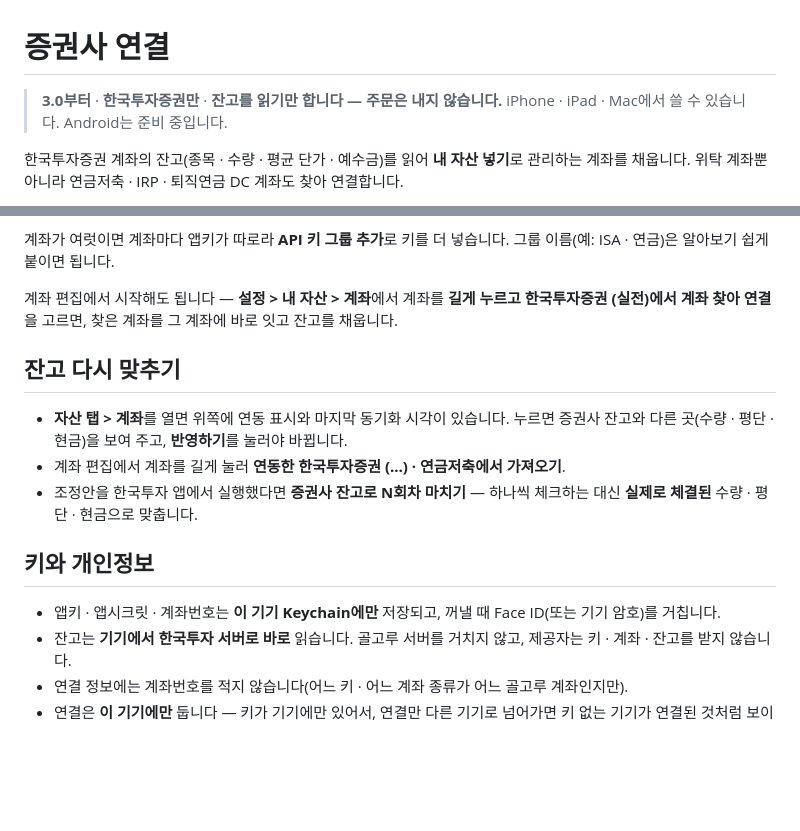
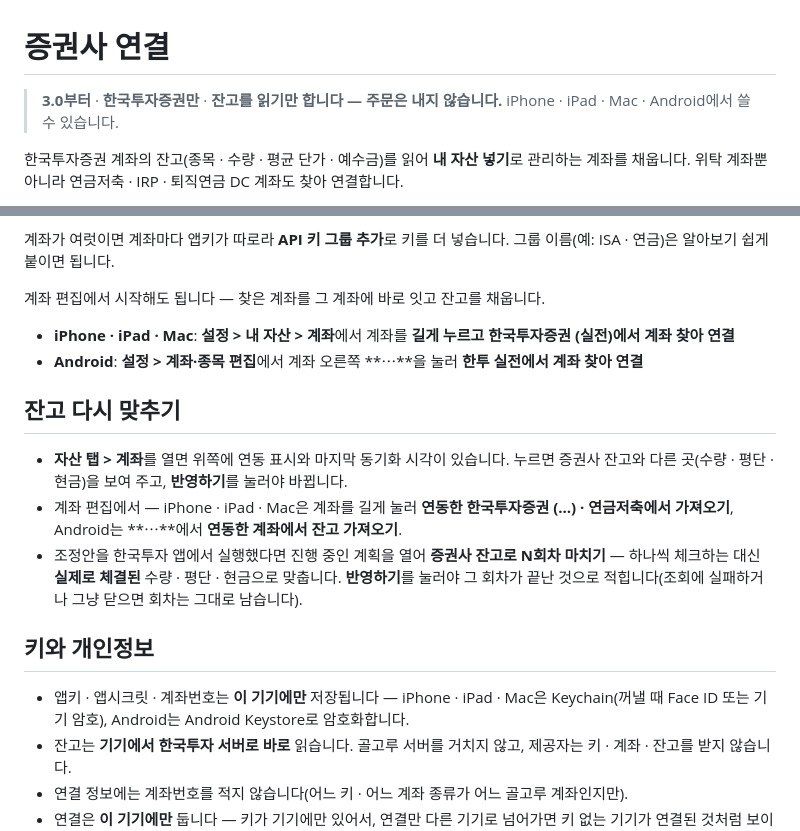
Before and after one commit to indus96/GOLGORU, a Markdown page: docs/broker-connection.md, 2 parts joined by grey strips. Drawn GitHub-style; blank space fills up the shorter version.

```diff
--- a/docs/broker-connection.md
+++ b/docs/broker-connection.md
@@ -1,7 +1,7 @@
 # 증권사 연결
 
 > **3.0부터** · **한국투자증권만** · **잔고를 읽기만 합니다 — 주문은 내지 않습니다.**
-> iPhone · iPad · Mac에서 쓸 수 있습니다. Android는 준비 중입니다.
+> iPhone · iPad · Mac · Android에서 쓸 수 있습니다.
 
 한국투자증권 계좌의 잔고(종목 · 수량 · 평균 단가 · 예수금)를 읽어
 **내 자산 넣기**로 관리하는 계좌를 채웁니다. 위탁 계좌뿐 아니라 연금저축 · IRP ·
@@ -33,20 +33,26 @@
 계좌가 여럿이면 계좌마다 앱키가 따로라 **API 키 그룹 추가**로 키를 더 넣습니다.
 그룹 이름(예: ISA · 연금)은 알아보기 쉽게 붙이면 됩니다.
 
-계좌 편집에서 시작해도 됩니다 — **설정 > 내 자산 > 계좌**에서 계좌를 **길게 누르고**
-**한국투자증권 (실전)에서 계좌 찾아 연결**을 고르면, 찾은 계좌를 그 계좌에 바로 잇고 잔고를 채웁니다.
+계좌 편집에서 시작해도 됩니다 — 찾은 계좌를 그 계좌에 바로 잇고 잔고를 채웁니다.
+
+- **iPhone · iPad · Mac**: **설정 > 내 자산 > 계좌**에서 계좌를 **길게 누르고**
+  **한국투자증권 (실전)에서 계좌 찾아 연결**
+- **Android**: **설정 > 계좌·종목 편집**에서 계좌 오른쪽 **⋯**을 눌러 **한투 실전에서 계좌 찾아 연결**
 
 ## 잔고 다시 맞추기
 
 - **자산 탭 > 계좌**를 열면 위쪽에 연동 표시와 마지막 동기화 시각이 있습니다.
   누르면 증권사 잔고와 다른 곳(수량 · 평단 · 현금)을 보여 주고, **반영하기**를 눌러야 바뀝니다.
-- 계좌 편집에서 계좌를 길게 눌러 **연동한 한국투자증권 (…) · 연금저축에서 가져오기**.
-- 조정안을 한국투자 앱에서 실행했다면 **증권사 잔고로 N회차 마치기** —
-  하나씩 체크하는 대신 **실제로 체결된** 수량 · 평단 · 현금으로 맞춥니다.
+- 계좌 편집에서 — iPhone · iPad · Mac은 계좌를 길게 눌러 **연동한 한국투자증권 (…) · 연금저축에서 가져오기**,
+  Android는 **⋯**에서 **연동한 계좌에서 잔고 가져오기**.
+- 조정안을 한국투자 앱에서 실행했다면 진행 중인 계획을 열어 **증권사 잔고로 N회차 마치기** —
+  하나씩 체크하는 대신 **실제로 체결된** 수량 · 평단 · 현금으로 맞춥니다. **반영하기**를 눌러야
+  그 회차가 끝난 것으로 적힙니다(조회에 실패하거나 그냥 닫으면 회차는 그대로 남습니다).
 
 ## 키와 개인정보
 
-- 앱키 · 앱시크릿 · 계좌번호는 **이 기기 Keychain에만** 저장되고, 꺼낼 때 Face ID(또는 기기 암호)를 거칩니다.
+- 앱키 · 앱시크릿 · 계좌번호는 **이 기기에만** 저장됩니다 — iPhone · iPad · Mac은 Keychain(꺼낼 때
+  Face ID 또는 기기 암호), Android는 Android Keystore로 암호화합니다.
 - 잔고는 **기기에서 한국투자 서버로 바로** 읽습니다. 골고루 서버를 거치지 않고,
   제공자는 키 · 계좌 · 잔고를 받지 않습니다.
 - 연결 정보에는 계좌번호를 적지 않습니다(어느 키 · 어느 계좌 종류가 어느 골고루 계좌인지만).
```
Also changed, not shown: docs/en/broker-connection.md (+14 -9 lines).
